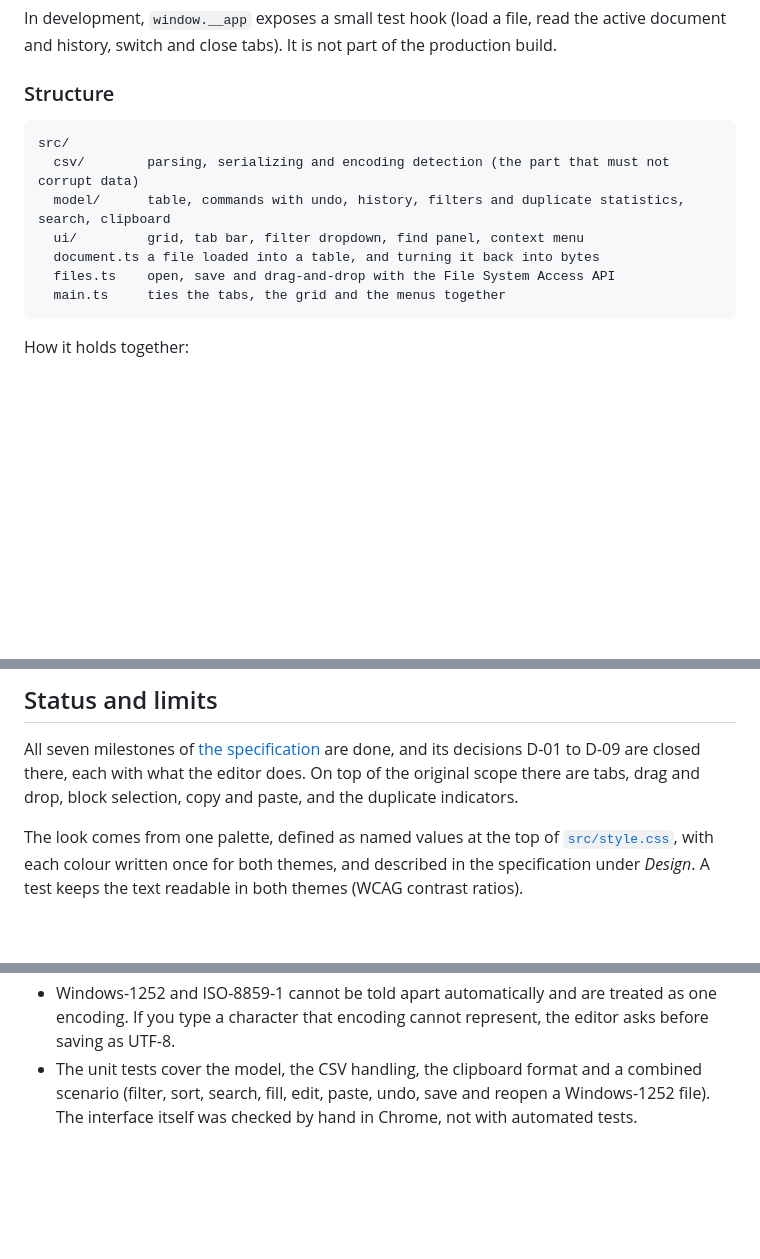
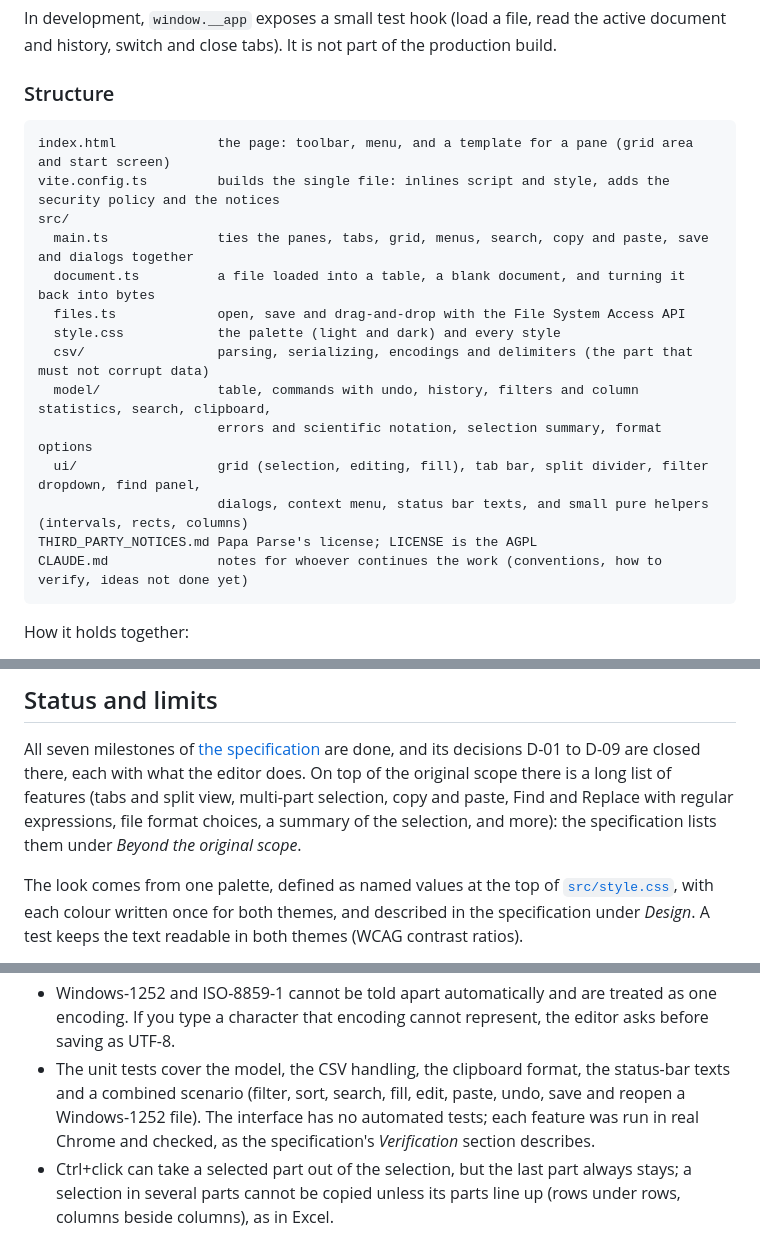
Before and after one commit to fedeaf/csv-editor, a Markdown page: README.md, 3 parts joined by grey strips. Rendered like a GitHub page; blank space fills up the shorter version.

````diff
--- a/README.md
+++ b/README.md
@@ -94,13 +94,20 @@ history, switch and close tabs). It is not part of the production build.
 ### Structure
 
 ```
+index.html             the page: toolbar, menu, and a template for a pane (grid area and start screen)
+vite.config.ts         builds the single file: inlines script and style, adds the security policy and the notices
 src/
-  csv/        parsing, serializing and encoding detection (the part that must not corrupt data)
-  model/      table, commands with undo, history, filters and duplicate statistics, search, clipboard
-  ui/         grid, tab bar, filter dropdown, find panel, context menu
-  document.ts a file loaded into a table, and turning it back into bytes
-  files.ts    open, save and drag-and-drop with the File System Access API
-  main.ts     ties the tabs, the grid and the menus together
+  main.ts              ties the panes, tabs, grid, menus, search, copy and paste, save and dialogs together
+  document.ts          a file loaded into a table, a blank document, and turning it back into bytes
+  files.ts             open, save and drag-and-drop with the File System Access API
+  style.css            the palette (light and dark) and every style
+  csv/                 parsing, serializing, encodings and delimiters (the part that must not corrupt data)
+  model/               table, commands with undo, history, filters and column statistics, search, clipboard,
+                       errors and scientific notation, selection summary, format options
+  ui/                  grid (selection, editing, fill), tab bar, split divider, filter dropdown, find panel,
+                       dialogs, context menu, status bar texts, and small pure helpers (intervals, rects, columns)
+THIRD_PARTY_NOTICES.md Papa Parse's license; LICENSE is the AGPL
+CLAUDE.md              notes for whoever continues the work (conventions, how to verify, ideas not done yet)
 ```
 
 How it holds together:
@@ -134,7 +141,9 @@ top of the built `dist/index.html` and in [THIRD_PARTY_NOTICES.md](THIRD_PARTY_N
 
 All seven milestones of [the specification](CSV%20Editor%20MVP%20Specification.md) are done, and its
 decisions D-01 to D-09 are closed there, each with what the editor does. On top of the original scope
-there are tabs, drag and drop, block selection, copy and paste, and the duplicate indicators.
+there is a long list of features (tabs and split view, multi-part selection, copy and paste, Find and Replace
+with regular expressions, file format choices, a summary of the selection, and more): the specification lists them
+under *Beyond the original scope*.
 
 The look comes from one palette, defined as named values at the top of
 [`src/style.css`](src/style.css), with each colour written once for both themes, and described in the
@@ -152,6 +161,9 @@ Known limits:
 - A file with mixed line endings is saved with the first one it uses.
 - Windows-1252 and ISO-8859-1 cannot be told apart automatically and are treated as one encoding. If
   you type a character that encoding cannot represent, the editor asks before saving as UTF-8.
-- The unit tests cover the model, the CSV handling, the clipboard format and a combined scenario
-  (filter, sort, search, fill, edit, paste, undo, save and reopen a Windows-1252 file). The interface
-  itself was checked by hand in Chrome, not with automated tests.
+- The unit tests cover the model, the CSV handling, the clipboard format, the status-bar texts and a combined
+  scenario (filter, sort, search, fill, edit, paste, undo, save and reopen a Windows-1252 file). The interface
+  has no automated tests; each feature was run in real Chrome and checked, as the specification's *Verification*
+  section describes.
+- Ctrl+click can take a selected part out of the selection, but the last part always stays; a selection in several
+  parts cannot be copied unless its parts line up (rows under rows, columns beside columns), as in Excel.
````
Also changed, not shown: CLAUDE.md (added, +103 -0 lines), CSV Editor MVP Specification.md (+7 -7 lines).
